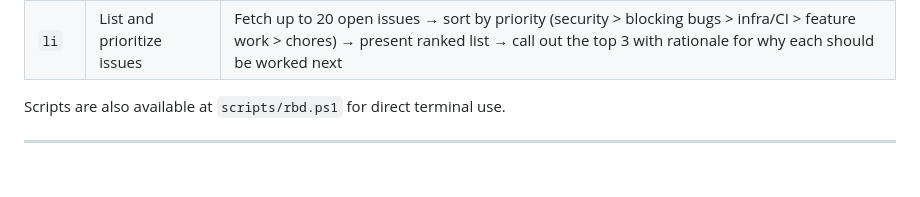
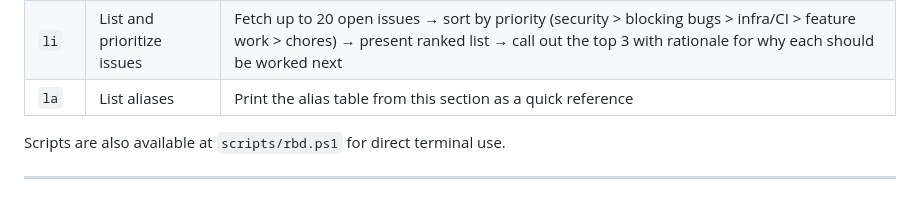
Before and after one commit to weftmark/weftmark, a Markdown page: CLAUDE.md, the part around the change. Drawn GitHub-style.

Commit message:
chore: add la alias (list all aliases)
Co-Authored-By: Claude Sonnet 4.6 <noreply@anthropic.com>

```diff
--- a/CLAUDE.md
+++ b/CLAUDE.md
@@ -74,6 +74,7 @@ When the user types one of these aliases, execute the corresponding action immed
 | `rrm` | Review run after merge | `gh run list --limit 5` to find runs triggered by the recent merge → watch for completion → report pass/fail and surface any blocking failures with `gh run view --log-failed` |
 | `rtc` | Review and tidy issues | List all open issues → for each one worked in recent branches/PRs add a progress comment → close any that are completed, duplicate, or obsolete |
 | `li` | List and prioritize issues | Fetch up to 20 open issues → sort by priority (security > blocking bugs > infra/CI > feature work > chores) → present ranked list → call out the top 3 with rationale for why each should be worked next |
+| `la` | List aliases | Print the alias table from this section as a quick reference |
 
 Scripts are also available at `scripts/rbd.ps1` for direct terminal use.
 
```
